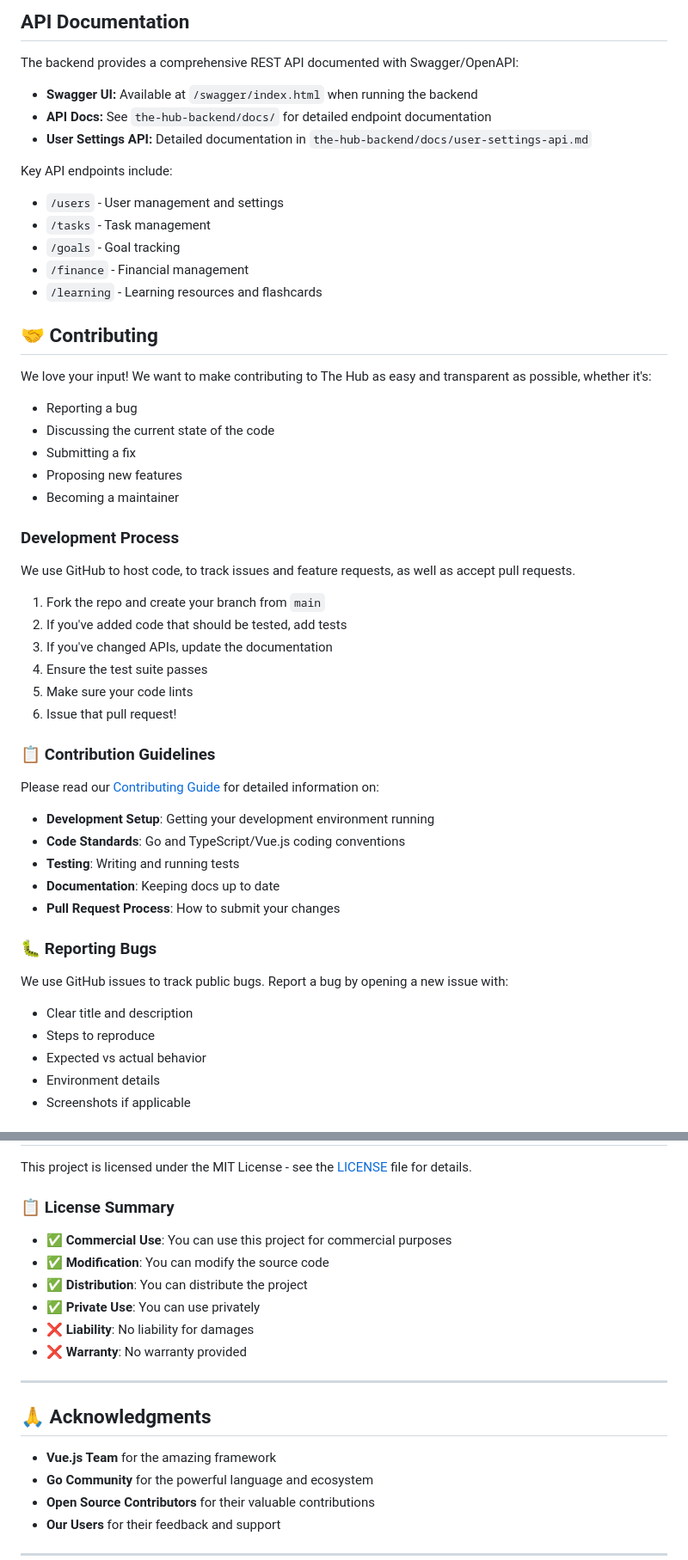
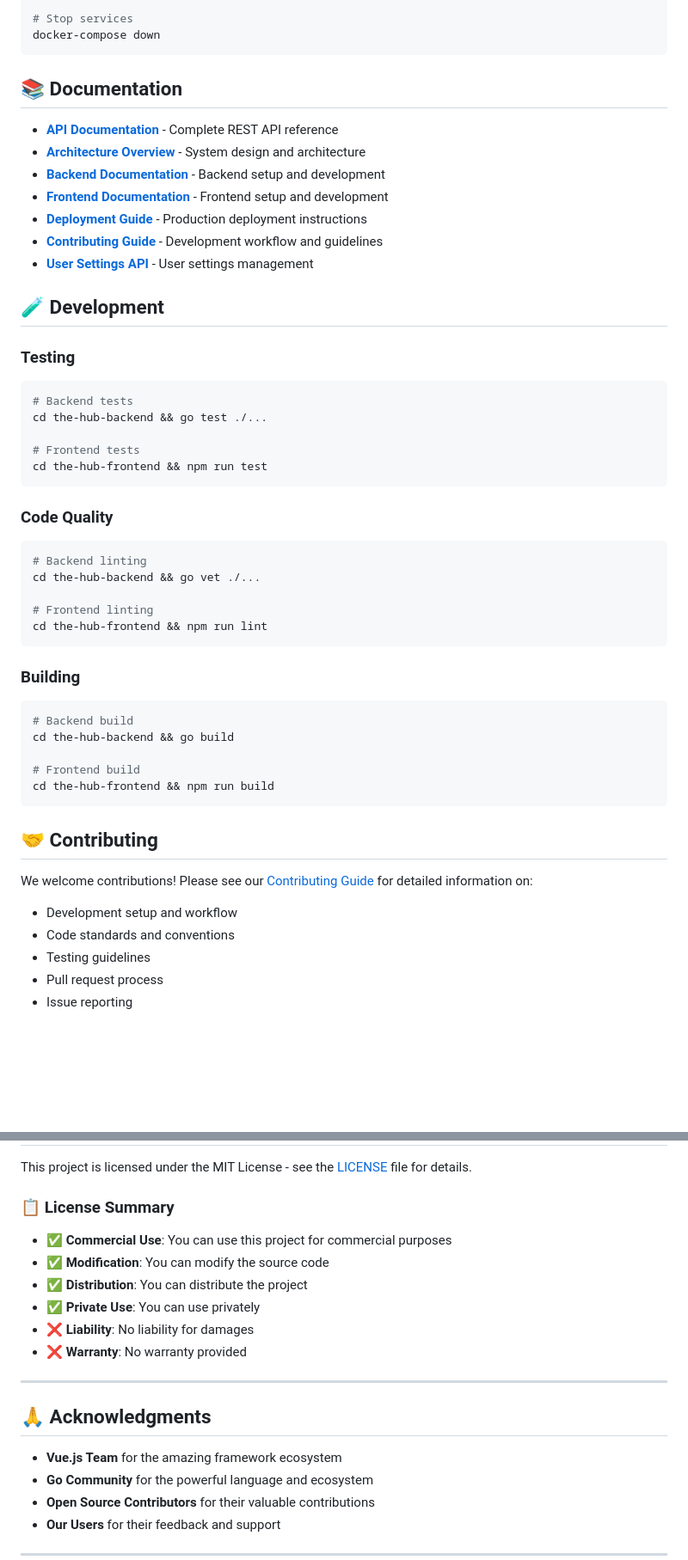
Before and after one commit to TheoMKgosi/The-hub, a Markdown page: README.md, 2 parts joined by grey strips. Shown: that part at 86% size. GitHub-like rendering; blank space fills up the shorter version.

````diff
--- a/README.md
+++ b/README.md
@@ -147,57 +147,54 @@ PORT=8080
 
-## API Documentation
+# Stop services
+docker-compose down
+```
 
-The backend provides a comprehensive REST API documented with Swagger/OpenAPI:
+## 📚 Documentation
 
-- **Swagger UI:** Available at `/swagger/index.html` when running the backend
-- **API Docs:** See `the-hub-backend/docs/` for detailed endpoint documentation
-- **User Settings API:** Detailed documentation in `the-hub-backend/docs/user-settings-api.md`
+- **[API Documentation](docs/api.md)** - Complete REST API reference
+- **[Architecture Overview](docs/architecture.md)** - System design and architecture
+- **[Backend Documentation](the-hub-backend/README.md)** - Backend setup and development
+- **[Frontend Documentation](the-hub-frontend/README.md)** - Frontend setup and development
+- **[Deployment Guide](docs/deployment.md)** - Production deployment instructions
+- **[Contributing Guide](docs/contributing.md)** - Development workflow and guidelines
+- **[User Settings API](the-hub-backend/docs/user-settings-api.md)** - User settings management
 
-Key API endpoints include:
-- `/users` - User management and settings
-- `/tasks` - Task management
-- `/goals` - Goal tracking
-- `/finance` - Financial management
-- `/learning` - Learning resources and flashcards
+## 🧪 Development
+
+### Testing
+```bash
+# Backend tests
+cd the-hub-backend && go test ./...
+
+# Frontend tests
+cd the-hub-frontend && npm run test
+```
+
+### Code Quality
+```bash
+# Backend linting
+cd the-hub-backend && go vet ./...
+
+# Frontend linting
+cd the-hub-frontend && npm run lint
+```
+
+### Building
+```bash
+# Backend build
+cd the-hub-backend && go build
+
+# Frontend build
+cd the-hub-frontend && npm run build
+```
 
 ## 🤝 Contributing
 
-We love your input! We want to make contributing to The Hub as easy and transparent as possible, whether it's:
+We welcome contributions! Please see our [Contributing Guide](docs/contributing.md) for detailed information on:
 
-- Reporting a bug
-- Discussing the current state of the code
-- Submitting a fix
-- Proposing new features
-- Becoming a maintainer
+- Development setup and workflow
+- Code standards and conventions
+- Testing guidelines
+- Pull request process
+- Issue reporting
 
-### Development Process
-
-We use GitHub to host code, to track issues and feature requests, as well as accept pull requests.
-
-1. Fork the repo and create your branch from `main`
-2. If you've added code that should be tested, add tests
-3. If you've changed APIs, update the documentation
-4. Ensure the test suite passes
-5. Make sure your code lints
-6. Issue that pull request!
-
-### 📋 Contribution Guidelines
-
-Please read our [Contributing Guide](docs/contributing.md) for detailed information on:
-
-- **Development Setup**: Getting your development environment running
-- **Code Standards**: Go and TypeScript/Vue.js coding conventions
-- **Testing**: Writing and running tests
-- **Documentation**: Keeping docs up to date
-- **Pull Request Process**: How to submit your changes
-
-### 🐛 Reporting Bugs
-
-We use GitHub issues to track public bugs. Report a bug by opening a new issue with:
-
-- Clear title and description
-- Steps to reproduce
-- Expected vs actual behavior
-- Environment details
-- Screenshots if applicable
-
@@ -249,7 +218,6 @@ Feature requests are welcome! Please provide:
 This project is licensed under the MIT License - see the [LICENSE](LICENSE) file for details.
 
 ### 📋 License Summary
-
 - ✅ **Commercial Use**: You can use this project for commercial purposes
 - ✅ **Modification**: You can modify the source code
 - ✅ **Distribution**: You can distribute the project
@@ -261,7 +229,7 @@ This project is licensed under the MIT License - see the [LICENSE](LICENSE) file
 
 ## 🙏 Acknowledgments
 
-- **Vue.js Team** for the amazing framework
+- **Vue.js Team** for the amazing framework ecosystem
 - **Go Community** for the powerful language and ecosystem
 - **Open Source Contributors** for their valuable contributions
 - **Our Users** for their feedback and support
````
Also changed, not shown: other parts of README.md (+98 -126 lines).
